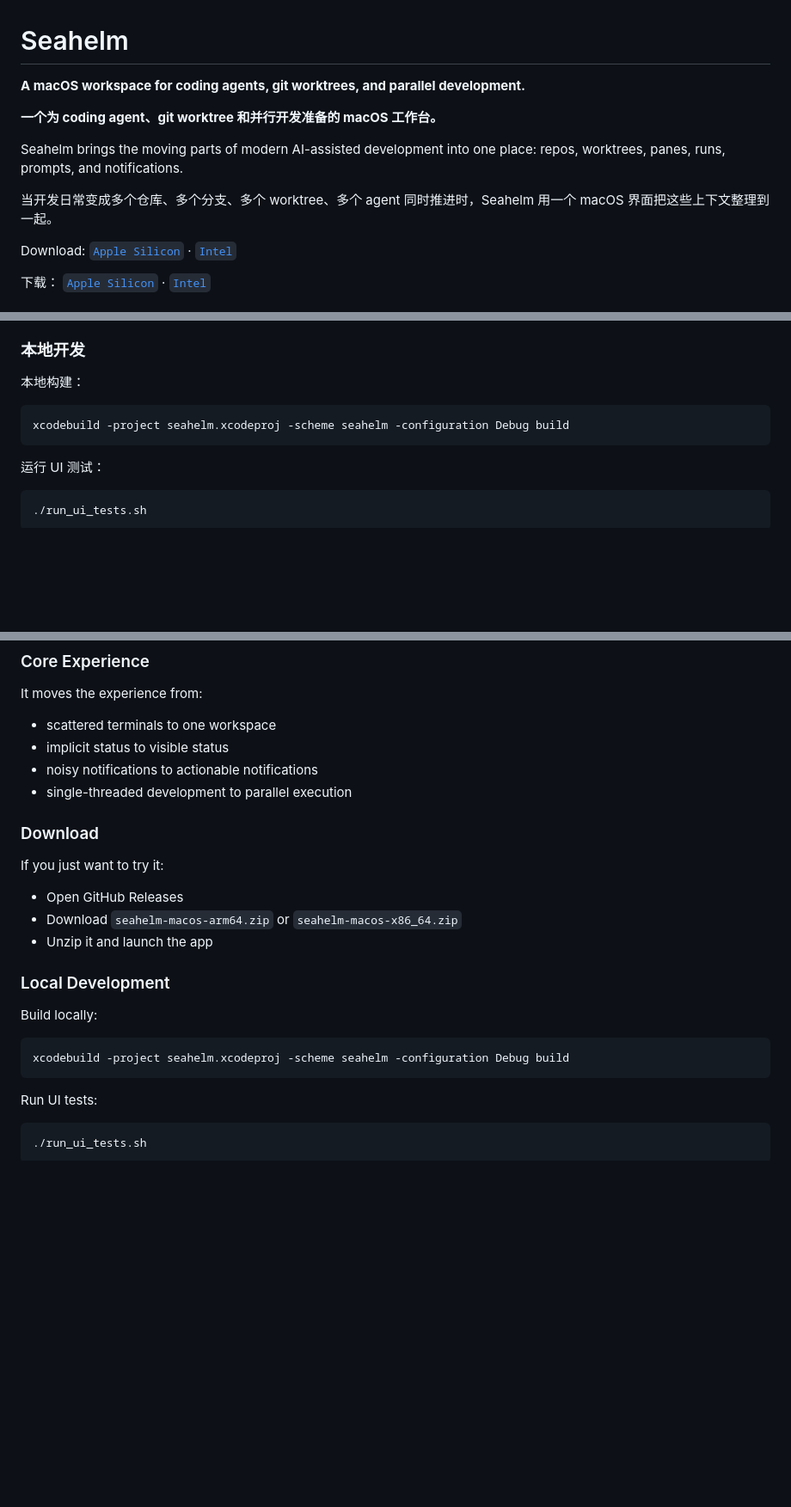
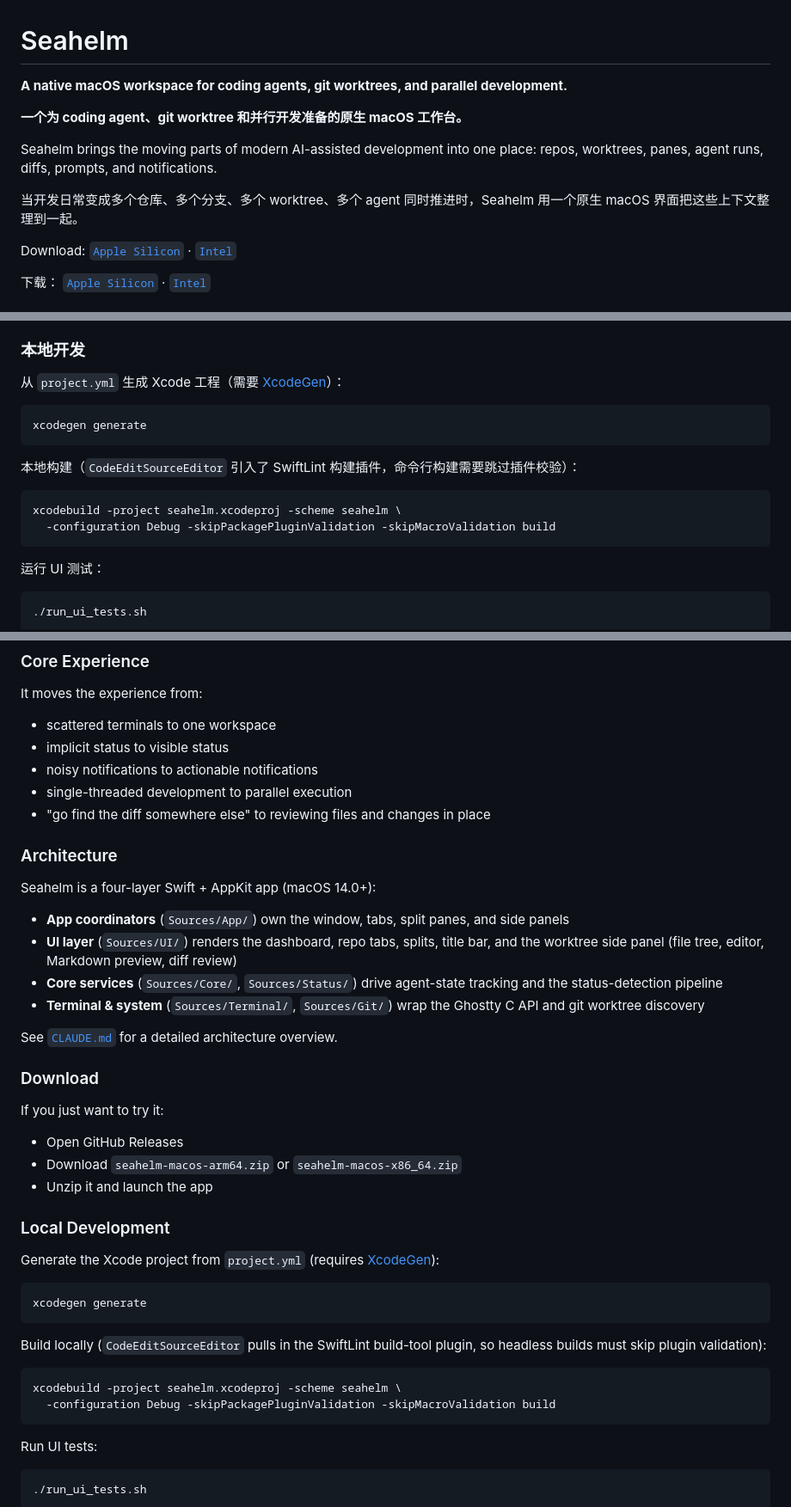
Before and after one commit to BetaYao/seahelm, a Markdown page: README.md, 3 parts joined by grey strips. Shown at 86% size. Rendered like a GitHub page; blank space fills up the shorter version.

Commit message:
Regenerate README with side-panel features and updated build commands
Co-Authored-By: Claude Opus 4.8 (1M context) <noreply@anthropic.com>

````diff
--- a/README.md
+++ b/README.md
@@ -1,12 +1,12 @@
 # Seahelm
 
-**A macOS workspace for coding agents, git worktrees, and parallel development.**
+**A native macOS workspace for coding agents, git worktrees, and parallel development.**
 
-**一个为 coding agent、git worktree 和并行开发准备的 macOS 工作台。**
+**一个为 coding agent、git worktree 和并行开发准备的原生 macOS 工作台。**
 
-Seahelm brings the moving parts of modern AI-assisted development into one place: repos, worktrees, panes, runs, prompts, and notifications.
+Seahelm brings the moving parts of modern AI-assisted development into one place: repos, worktrees, panes, agent runs, diffs, prompts, and notifications.
 
-当开发日常变成多个仓库、多个分支、多个 worktree、多个 agent 同时推进时，Seahelm 用一个 macOS 界面把这些上下文整理到一起。
+当开发日常变成多个仓库、多个分支、多个 worktree、多个 agent 同时推进时，Seahelm 用一个原生 macOS 界面把这些上下文整理到一起。
 
 Download:
 [`Apple Silicon`](https://github.com/BetaYao/pmux/releases/latest) · [`Intel`](https://github.com/BetaYao/pmux/releases/latest)
@@ -112,10 +114,17 @@ Seahelm 不是替代终端，而是让这套终端工作流更像一个完整产
 
 ### 本地开发
 
-本地构建：
+从 `project.yml` 生成 Xcode 工程（需要 [XcodeGen](https://github.com/yonaskolb/XcodeGen)）：
 
 ```bash
-xcodebuild -project seahelm.xcodeproj -scheme seahelm -configuration Debug build
+xcodegen generate
+```
+
+本地构建（`CodeEditSourceEditor` 引入了 SwiftLint 构建插件，命令行构建需要跳过插件校验）：
+
+```bash
+xcodebuild -project seahelm.xcodeproj -scheme seahelm \
+  -configuration Debug -skipPackagePluginValidation -skipMacroValidation build
 ```
 
 运行 UI 测试：
@@ -208,6 +218,18 @@ It moves the experience from:
 - implicit status to visible status
 - noisy notifications to actionable notifications
 - single-threaded development to parallel execution
+- "go find the diff somewhere else" to reviewing files and changes in place
+
+### Architecture
+
+Seahelm is a four-layer Swift + AppKit app (macOS 14.0+):
+
+- **App coordinators** (`Sources/App/`) own the window, tabs, split panes, and side panels
+- **UI layer** (`Sources/UI/`) renders the dashboard, repo tabs, splits, title bar, and the worktree side panel (file tree, editor, Markdown preview, diff review)
+- **Core services** (`Sources/Core/`, `Sources/Status/`) drive agent-state tracking and the status-detection pipeline
+- **Terminal & system** (`Sources/Terminal/`, `Sources/Git/`) wrap the Ghostty C API and git worktree discovery
+
+See [`CLAUDE.md`](CLAUDE.md) for a detailed architecture overview.
 
 ### Download
 
@@ -219,10 +241,17 @@ If you just want to try it:
 
 ### Local Development
 
-Build locally:
+Generate the Xcode project from `project.yml` (requires [XcodeGen](https://github.com/yonaskolb/XcodeGen)):
 
 ```bash
-xcodebuild -project seahelm.xcodeproj -scheme seahelm -configuration Debug build
+xcodegen generate
+```
+
+Build locally (`CodeEditSourceEditor` pulls in the SwiftLint build-tool plugin, so headless builds must skip plugin validation):
+
+```bash
+xcodebuild -project seahelm.xcodeproj -scheme seahelm \
+  -configuration Debug -skipPackagePluginValidation -skipMacroValidation build
 ```
 
 Run UI tests:
````
Also changed, not shown: other parts of README.md (+5 -2 lines).
